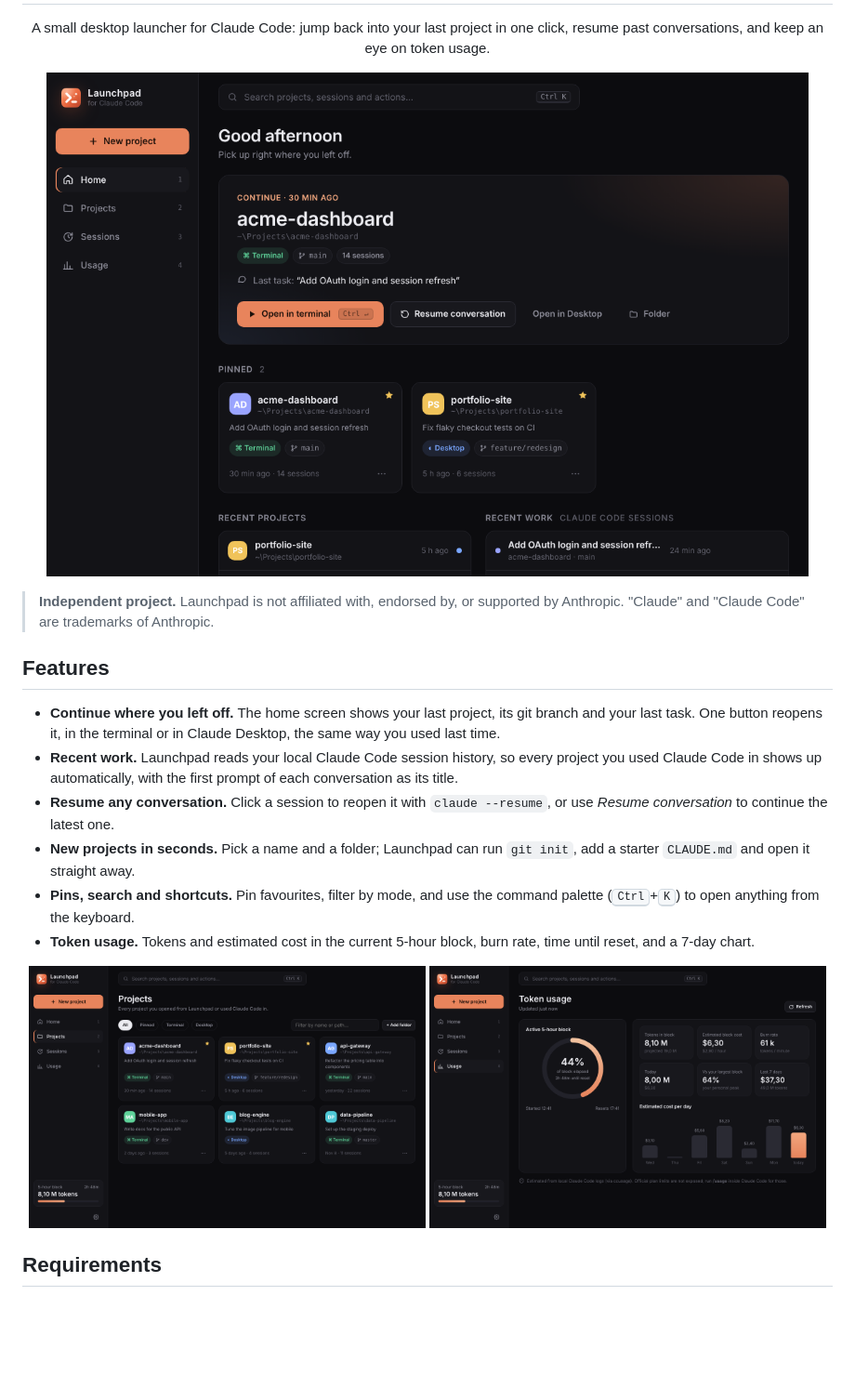
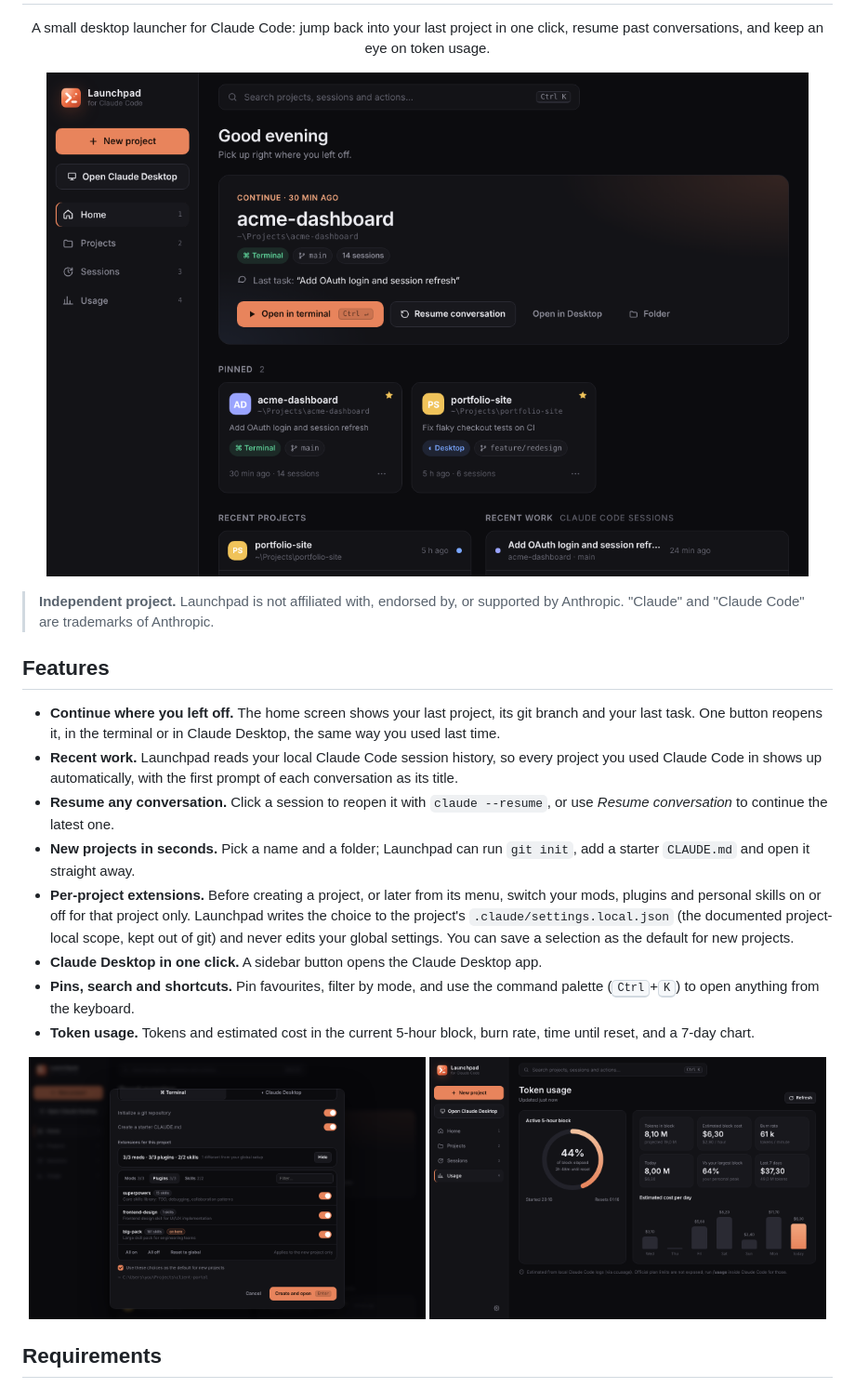
Before and after one commit to seandevai/launchpad-for-claude-code, a Markdown page: README.md, the part around one of its changes. Shown at 93% size. Drawn GitHub-style; pictures changed too: assets/screenshot-extensions.png (added), assets/screenshot-home.png, assets/screenshot-projects.png (deleted); blank space fills up the shorter version.

```diff
--- a/README.md
+++ b/README.md
@@ -14,11 +14,13 @@
 - **Recent work.** Launchpad reads your local Claude Code session history, so every project you used Claude Code in shows up automatically, with the first prompt of each conversation as its title.
 - **Resume any conversation.** Click a session to reopen it with `claude --resume`, or use *Resume conversation* to continue the latest one.
 - **New projects in seconds.** Pick a name and a folder; Launchpad can run `git init`, add a starter `CLAUDE.md` and open it straight away.
+- **Per-project extensions.** Before creating a project, or later from its menu, switch your mods, plugins and personal skills on or off for that project only. Launchpad writes the choice to the project's `.claude/settings.local.json` (the documented project-local scope, kept out of git) and never edits your global settings. You can save a selection as the default for new projects.
+- **Claude Desktop in one click.** A sidebar button opens the Claude Desktop app.
 - **Pins, search and shortcuts.** Pin favourites, filter by mode, and use the command palette (<kbd>Ctrl</kbd>+<kbd>K</kbd>) to open anything from the keyboard.
 - **Token usage.** Tokens and estimated cost in the current 5-hour block, burn rate, time until reset, and a 7-day chart.
 
 <p align="center">
-  <img src="assets/screenshot-projects.png" width="49%" alt="Projects view">
+  <img src="assets/screenshot-extensions.png" width="49%" alt="Per-project extensions">
   <img src="assets/screenshot-usage.png" width="49%" alt="Usage view">
 </p>
 
```
Also changed, not shown: other parts of README.md (+2 -1 lines), 2 other files.
